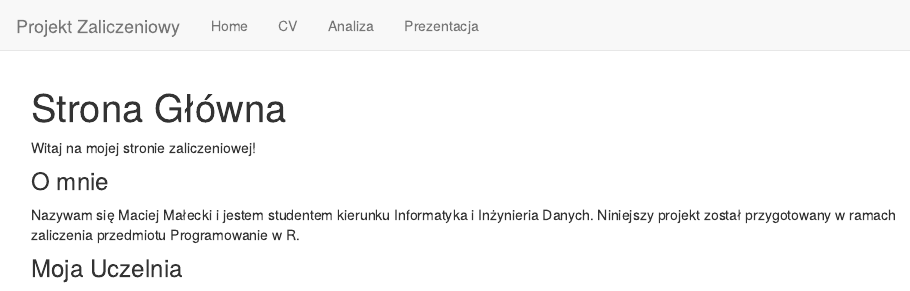
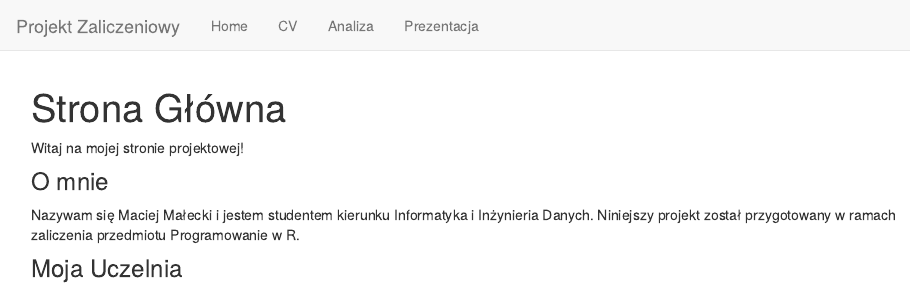
Before and after one commit to MawipM/Projekt_Zaliczeniowy_R_MM, an R Markdown document (analysis/index.Rmd): the page in a window 1100 px wide, from its top. Rendered offline with R 4.5, knitr and Pandoc, with nearby package versions; drawn as R Markdown's standard HTML page in place of the format the file asks for.

Commit message:
Strona główna

```diff
--- a/analysis/index.Rmd
+++ b/analysis/index.Rmd
@@ -8,7 +8,7 @@ editor_options:
   chunk_output_type: console
 ---
 
-Witaj na mojej stronie zaliczeniowej!
+Witaj na mojej stronie projektowej!
 
 ### O mnie
 
```
